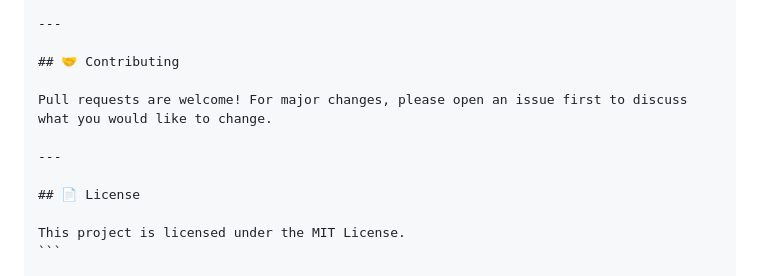
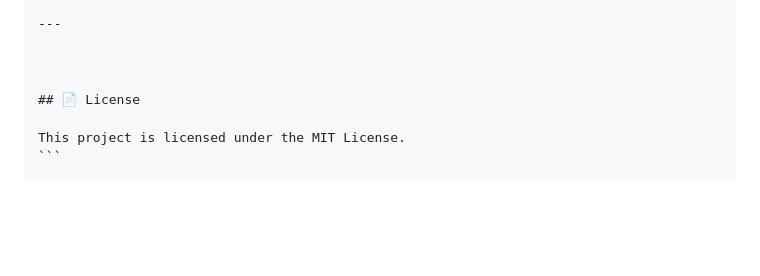
Before and after one commit to nathanieluriri/invoice-generator, a Markdown page: readme.md, the part around the change printed below. GitHub-like rendering; blank space fills up the shorter version.

```diff
--- a/readme.md
+++ b/readme.md
@@ -99,11 +99,7 @@ Here are the primary endpoints for the service:
 
 ---
 
-## 🤝 Contributing
 
-Pull requests are welcome! For major changes, please open an issue first to discuss what you would like to change.
-
----
 
 ## 📄 License
 
```
Also changed, not shown: other parts of readme.md (+1 -1 lines).
